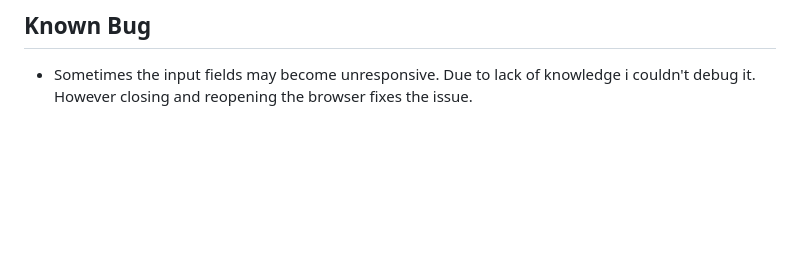
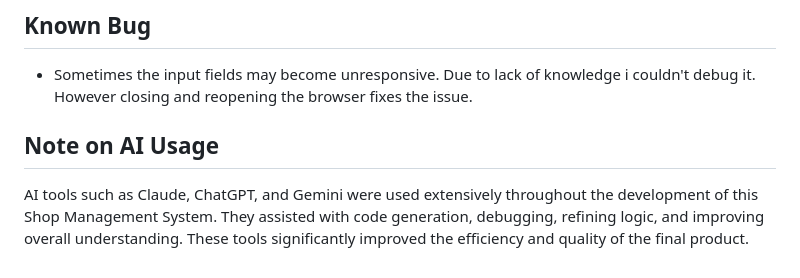
Before and after one commit to Shahriar-Seam/Shop-Management-System, a Markdown page: README.md, the part around the change. Drawn GitHub-style; blank space fills up the shorter version.

Commit message:
Document AI tools used in development
Added a note on AI tools used during development.

```diff
--- a/README.md
+++ b/README.md
@@ -155,3 +155,6 @@ This project is built by students from the Computer Science and Engineering disc
 
 ## Known Bug
 - Sometimes the input fields may become unresponsive. Due to lack of knowledge i couldn't debug it. However closing and reopening the browser fixes the issue.
+
+## Note on AI Usage
+AI tools such as Claude, ChatGPT, and Gemini were used extensively throughout the development of this Shop Management System. They assisted with code generation, debugging, refining logic, and improving overall understanding. These tools significantly improved the efficiency and quality of the final product.
```
